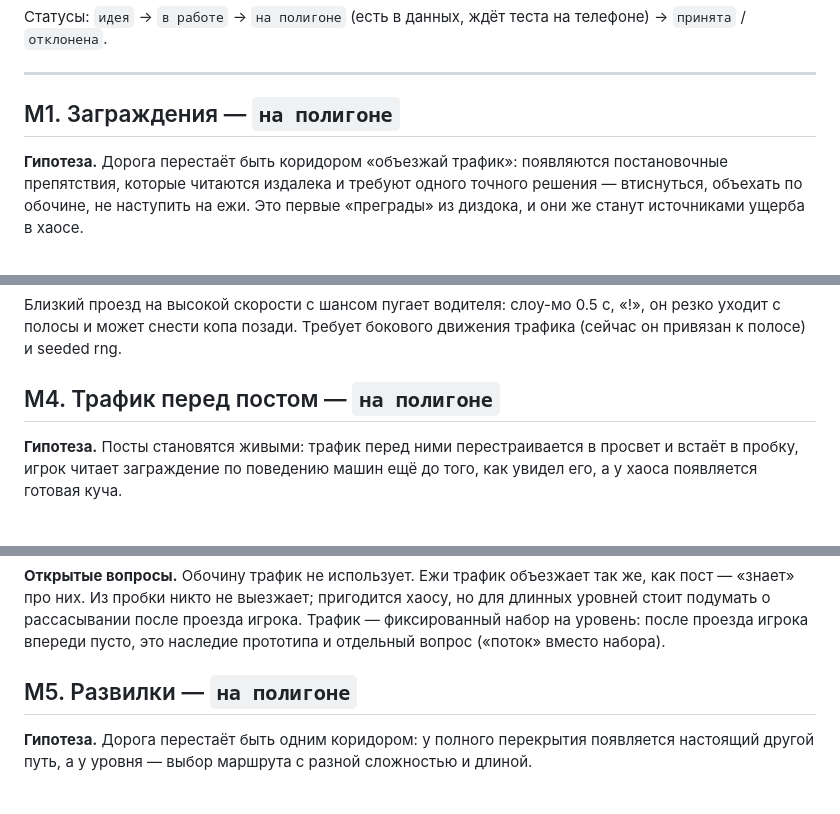
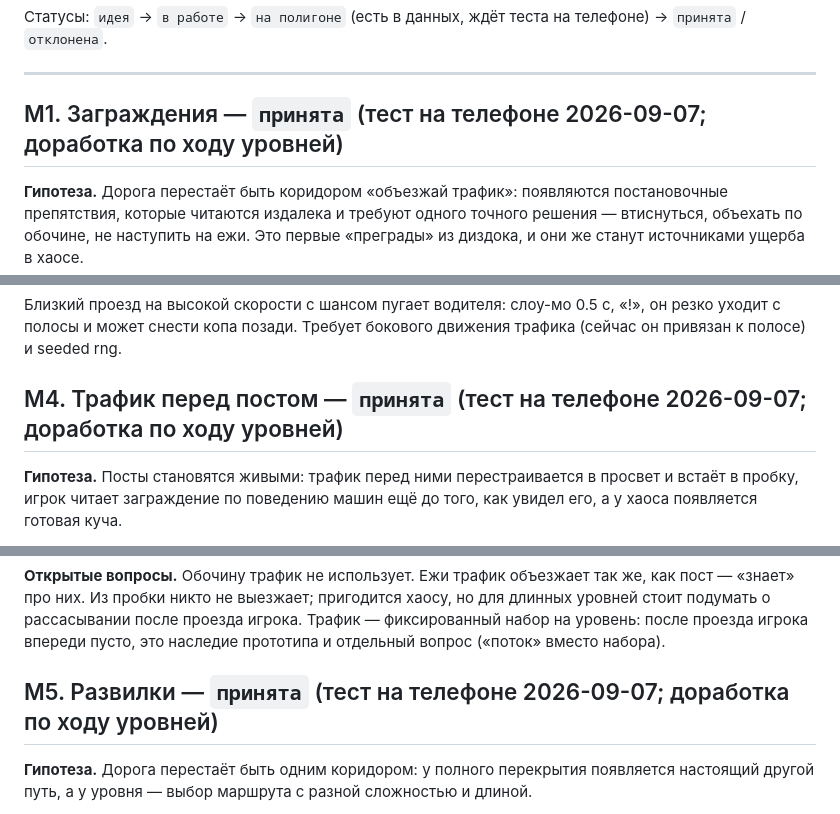
Before and after one commit to YaroslavSheina/Busted, a Markdown page: docs/mechanics.md, 3 parts joined by grey strips. Rendered like a GitHub page.

Commit message:
mechanics.md: M1, M4, M5 приняты по тесту на телефоне
Co-Authored-By: Claude Fable 5.1 <noreply@anthropic.com>

```diff
--- a/docs/mechanics.md
+++ b/docs/mechanics.md
@@ -8,7 +8,7 @@
 
 ---
 
-## M1. Заграждения — `на полигоне`
+## M1. Заграждения — `принята` (тест на телефоне 2026-09-07; доработка по ходу уровней)
 
 **Гипотеза.** Дорога перестаёт быть коридором «объезжай трафик»: появляются постановочные препятствия, которые
 читаются издалека и требуют одного точного решения — втиснуться, объехать по обочине, не наступить на ежи.
@@ -48,7 +48,7 @@
 Близкий проезд на высокой скорости с шансом пугает водителя: слоу-мо 0.5 с, «!», он резко уходит с полосы
 и может снести копа позади. Требует бокового движения трафика (сейчас он привязан к полосе) и seeded rng.
 
-## M4. Трафик перед постом — `на полигоне`
+## M4. Трафик перед постом — `принята` (тест на телефоне 2026-09-07; доработка по ходу уровней)
 
 **Гипотеза.** Посты становятся живыми: трафик перед ними перестраивается в просвет и встаёт в пробку, игрок
 читает заграждение по поведению машин ещё до того, как увидел его, а у хаоса появляется готовая куча.
@@ -78,7 +78,7 @@
 проезда игрока. Трафик — фиксированный набор на уровень: после проезда игрока впереди пусто, это наследие
 прототипа и отдельный вопрос («поток» вместо набора).
 
-## M5. Развилки — `на полигоне`
+## M5. Развилки — `принята` (тест на телефоне 2026-09-07; доработка по ходу уровней)
 
 **Гипотеза.** Дорога перестаёт быть одним коридором: у полного перекрытия появляется настоящий другой путь,
 а у уровня — выбор маршрута с разной сложностью и длиной.
```
